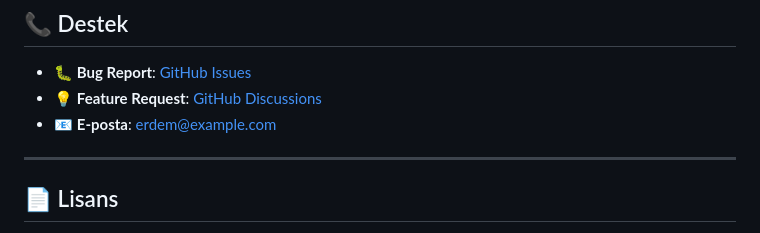
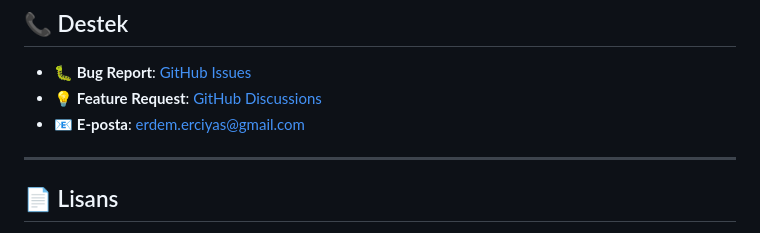
Before and after one commit to erdemerciyas/RDM-Component-Library, a Markdown page: README.md, the part around the change. Rendered like a GitHub page.

Commit message:
docs: Update contact email address in README.md

```diff
--- a/README.md
+++ b/README.md
@@ -517,7 +517,7 @@ Katkılarınızı memnuniyetle karşılıyoruz!
 
 - 🐛 **Bug Report**: [GitHub Issues](https://github.com/erdemerciyas/RDM-Component-Library/issues)
 - 💡 **Feature Request**: [GitHub Discussions](https://github.com/erdemerciyas/RDM-Component-Library/discussions)
-- 📧 **E-posta**: erdem@example.com
+- 📧 **E-posta**: erdem.erciyas@gmail.com
 
 ---
 
```
